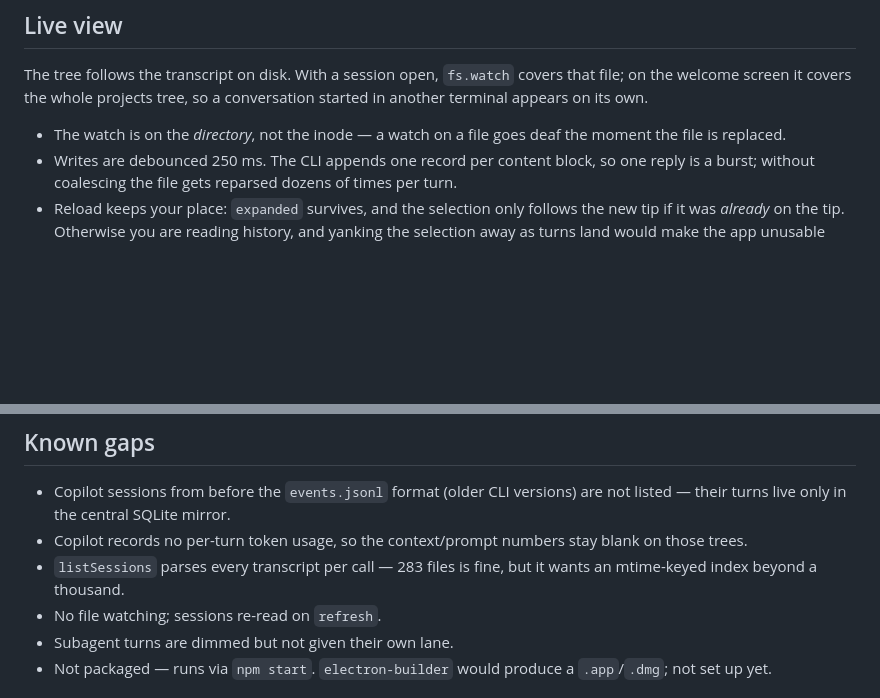
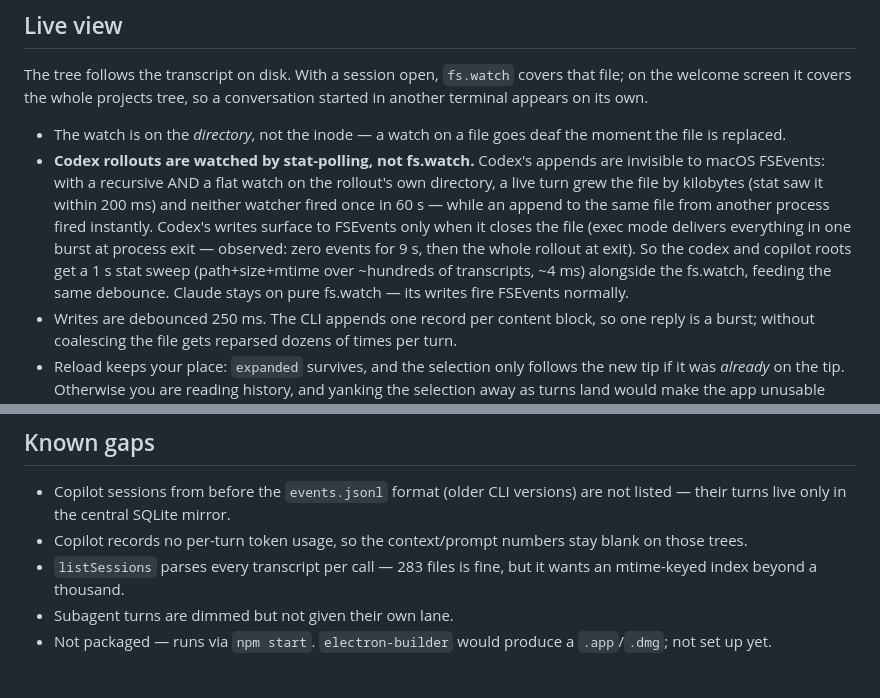
Before and after one commit to serban-cercelescu/Agentree, a Markdown page: AGENTS.md, 2 parts joined by grey strips. GitHub-like rendering; blank space fills up the shorter version.

```diff
--- a/AGENTS.md
+++ b/AGENTS.md
@@ -326,6 +326,17 @@ conversation started in another terminal appears on its own.
 
 - The watch is on the *directory*, not the inode — a watch on a file goes deaf
   the moment the file is replaced.
+- **Codex rollouts are watched by stat-polling, not fs.watch.** Codex's
+  appends are invisible to macOS FSEvents: with a recursive AND a flat watch
+  on the rollout's own directory, a live turn grew the file by kilobytes
+  (stat saw it within 200 ms) and neither watcher fired once in 60 s — while
+  an append to the same file from another process fired instantly. Codex's
+  writes surface to FSEvents only when it closes the file (exec mode delivers
+  everything in one burst at process exit — observed: zero events for 9 s,
+  then the whole rollout at exit). So the codex and copilot roots get a
+  1 s stat sweep (path+size+mtime over ~hundreds of transcripts, ~4 ms)
+  alongside the fs.watch, feeding the same debounce. Claude stays on pure
+  fs.watch — its writes fire FSEvents normally.
 - Writes are debounced 250 ms. The CLI appends one record per content block, so
   one reply is a burst; without coalescing the file gets reparsed dozens of
   times per turn.
@@ -462,7 +473,6 @@ file, not a parser bug.
   blank on those trees.
 - `listSessions` parses every transcript per call — 283 files is fine, but it
   wants an mtime-keyed index beyond a thousand.
-- No file watching; sessions re-read on `refresh`.
 - Subagent turns are dimmed but not given their own lane.
 - Not packaged — runs via `npm start`. `electron-builder` would produce a
   `.app`/`.dmg`; not set up yet.
```
Also changed, not shown: README.md (+4 -0 lines), assets/screenshot.png (added), 3 other files.
